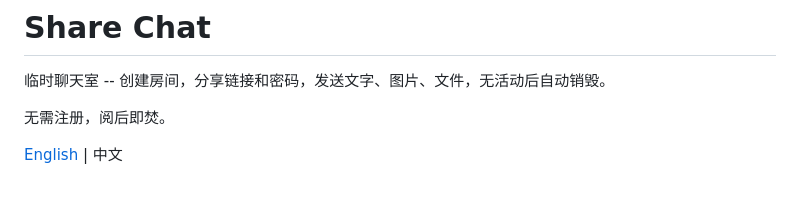
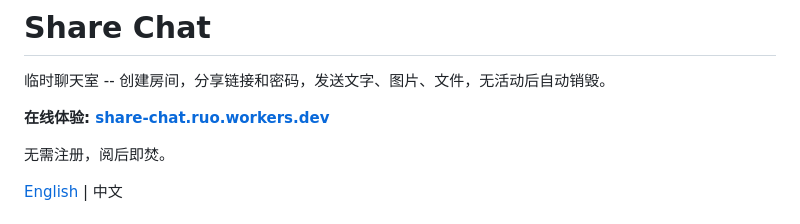
Before and after one commit to ruodeng/chat, a Markdown page: README_CN.md, the part around the change. Drawn GitHub-style; blank space fills up the shorter version.

Commit message:
Add demo link to READMEs
Co-Authored-By: Claude Opus 4.7 <noreply@anthropic.com>

```diff
--- a/README_CN.md
+++ b/README_CN.md
@@ -1,6 +1,8 @@
 # Share Chat
 
 临时聊天室 -- 创建房间，分享链接和密码，发送文字、图片、文件，无活动后自动销毁。
+
+**在线体验: [share-chat.ruo.workers.dev](https://share-chat.ruo.workers.dev)**
 
 无需注册，阅后即焚。
 
```
Also changed, not shown: README.md (+2 -0 lines).
